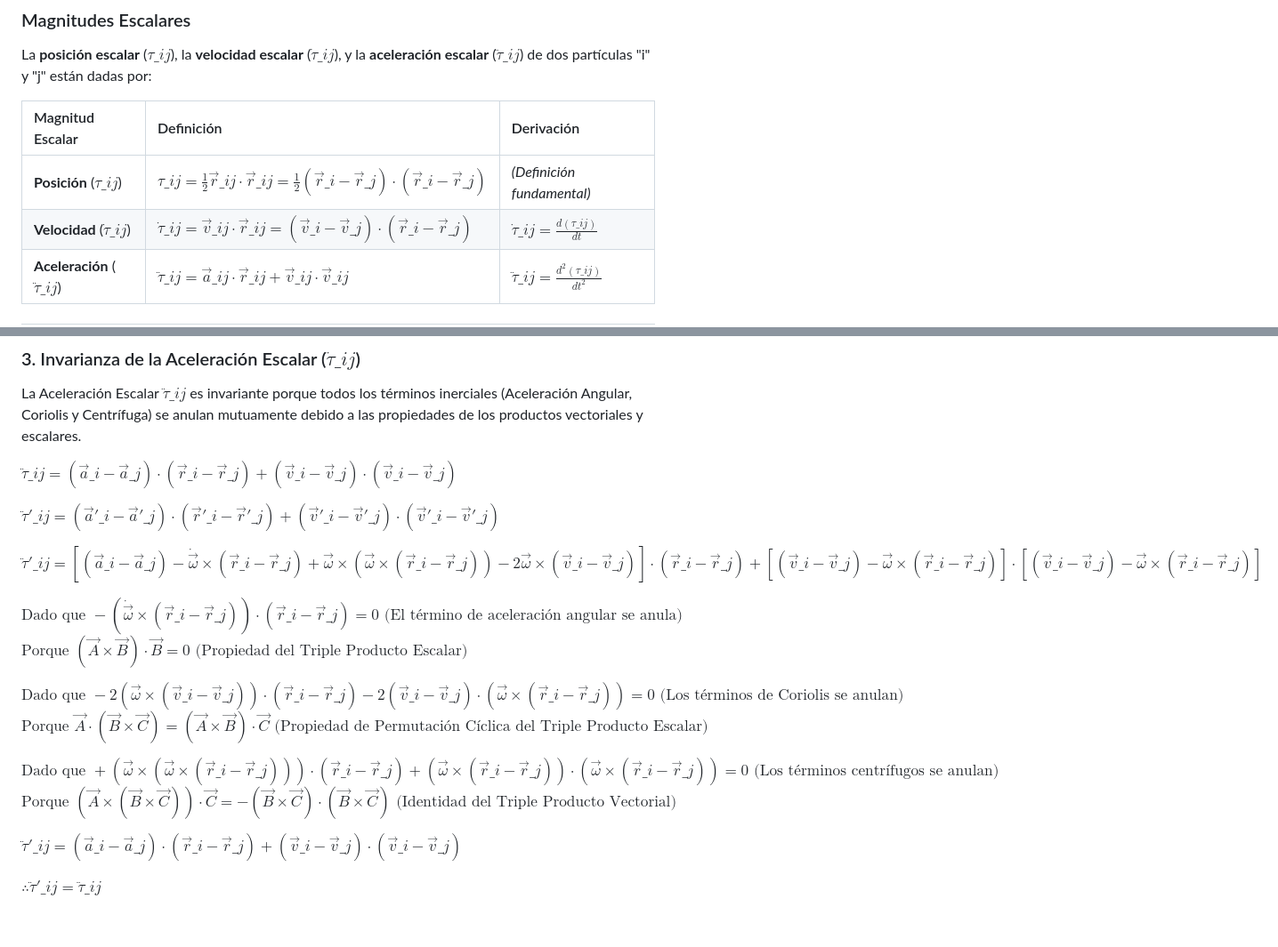
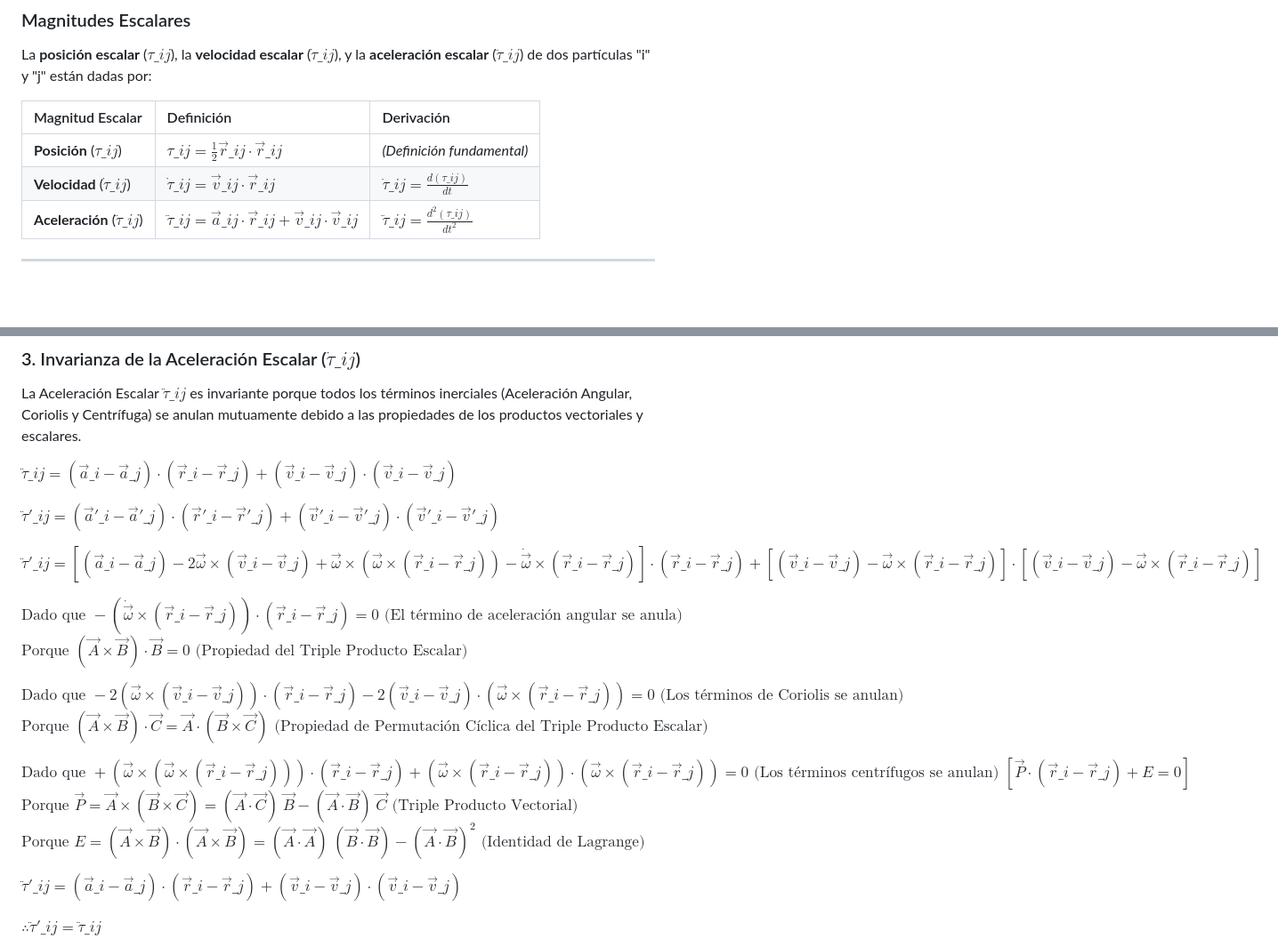
Before and after one commit to akinetic/scalar-magnitudes, a Markdown page: README-ES.md, 2 parts joined by grey strips. Shown at 89% size. Rendered like a GitHub page; blank space fills up the shorter version.

Commit message:
Refine definitions of position and velocity in README-ES

```diff
--- a/README-ES.md
+++ b/README-ES.md
@@ -22,8 +22,8 @@ La **posición escalar** ($\tau\_{ij}$), la **velocidad escalar** ($\dot{\tau}\_
 
 | Magnitud Escalar | Definición | Derivación |
 | :--- | :--- | :--- |
-| **Posición** ($\tau\_{ij}$) | $\tau\_{ij} = \frac{1}{2} \vec{r}\_{ij} \cdot \vec{r}\_{ij} = \frac{1}{2} (\vec{r}\_i - \vec{r}\_j) \cdot (\vec{r}\_i - \vec{r}\_j)$ | *(Definición fundamental)* |
-| **Velocidad** ($\dot{\tau}\_{ij}$) | $\dot{\tau}\_{ij} = \vec{v}\_{ij} \cdot \vec{r}\_{ij} = (\vec{v}\_i - \vec{v}\_j) \cdot (\vec{r}\_i - \vec{r}\_j)$ | $\dot{\tau}\_{ij} = \frac{d(\tau\_{ij})}{dt}$ |
+| **Posición** ($\tau\_{ij}$) | $\tau\_{ij} = \frac{1}{2} \vec{r}\_{ij} \cdot \vec{r}\_{ij}$ | *(Definición fundamental)* |
+| **Velocidad** ($\dot{\tau}\_{ij}$) | $\dot{\tau}\_{ij} = \vec{v}\_{ij} \cdot \vec{r}\_{ij}$ | $\dot{\tau}\_{ij} = \frac{d(\tau\_{ij})}{dt}$ |
 | **Aceleración** ($\ddot{\tau}\_{ij}$) | $\ddot{\tau}\_{ij} = \vec{a}\_{ij} \cdot \vec{r}\_{ij} + \vec{v}\_{ij} \cdot \vec{v}\_{ij}$ | $\ddot{\tau}\_{ij} = \frac{d^2(\tau\_{ij})}{dt^2}$ |
 
 ---
@@ -94,16 +94,17 @@ $\ddot{\tau}\_{ij} = (\vec{a}\_i - \vec{a}\_j) \cdot (\vec{r}\_i - \vec{r}\_j) +
 
 $\ddot{\tau}'\_{ij} = (\vec{a}'\_i - \vec{a}'\_j) \cdot (\vec{r}'\_i - \vec{r}'\_j) + (\vec{v}'\_i - \vec{v}'\_j) \cdot (\vec{v}'\_i - \vec{v}'\_j)$
 
-$\ddot{\tau}'\_{ij} = \left[ (\vec{a}\_i - \vec{a}\_j) - \dot{\vec{\omega}} \times (\vec{r}\_i - \vec{r}\_j) + \vec{\omega} \times \left( \vec{\omega} \times (\vec{r}\_i - \vec{r}\_j) \right) - 2 \vec{\omega} \times (\vec{v}\_i - \vec{v}\_j) \right] \cdot (\vec{r}\_i - \vec{r}\_j) + \left[ (\vec{v}\_i - \vec{v}\_j) - \vec{\omega} \times (\vec{r}\_i - \vec{r}\_j) \right] \cdot \left[ (\vec{v}\_i - \vec{v}\_j) - \vec{\omega} \times (\vec{r}\_i - \vec{r}\_j) \right]$
+$\ddot{\tau}'\_{ij} = \left[ (\vec{a}\_i - \vec{a}\_j) - 2 \vec{\omega} \times (\vec{v}\_i - \vec{v}\_j) + \vec{\omega} \times \left( \vec{\omega} \times (\vec{r}\_i - \vec{r}\_j) \right) - \dot{\vec{\omega}} \times (\vec{r}\_i - \vec{r}\_j) \right] \cdot (\vec{r}\_i - \vec{r}\_j) + \left[ (\vec{v}\_i - \vec{v}\_j) - \vec{\omega} \times (\vec{r}\_i - \vec{r}\_j) \right] \cdot \left[ (\vec{v}\_i - \vec{v}\_j) - \vec{\omega} \times (\vec{r}\_i - \vec{r}\_j) \right]$
 
 $\text{Dado que } - (\dot{\vec{\omega}} \times (\vec{r}\_i - \vec{r}\_j)) \cdot (\vec{r}\_i - \vec{r}\_j) = 0 \text{ (El término de aceleración angular se anula)}$
 $\text{Porque } (\vec{A} \times \vec{B}) \cdot \vec{B} = 0 \text{ (Propiedad del Triple Producto Escalar)}$
 
 $\text{Dado que } - 2 (\vec{\omega} \times (\vec{v}\_i - \vec{v}\_j)) \cdot (\vec{r}\_i - \vec{r}\_j) - 2 (\vec{v}\_i - \vec{v}\_j) \cdot (\vec{\omega} \times (\vec{r}\_i - \vec{r}\_j)) = 0 \text{ (Los términos de Coriolis se anulan)}$
-$\text{Porque } \vec{A} \cdot (\vec{B} \times \vec{C}) = (\vec{A} \times \vec{B}) \cdot \vec{C} \text{ (Propiedad de Permutación Cíclica del Triple Producto Escalar)}$
+$\text{Porque } (\vec{A} \times \vec{B}) \cdot \vec{C} = \vec{A} \cdot (\vec{B} \times \vec{C}) \text{ (Propiedad de Permutación Cíclica del Triple Producto Escalar)}$
 
-$\text{Dado que } + (\vec{\omega} \times (\vec{\omega} \times (\vec{r}\_i - \vec{r}\_j))) \cdot (\vec{r}\_i - \vec{r}\_j) + (\vec{\omega} \times (\vec{r}\_i - \vec{r}\_j)) \cdot (\vec{\omega} \times (\vec{r}\_i - \vec{r}\_j)) = 0 \text{ (Los términos centrífugos se anulan)}$
-$\text{Porque } (\vec{A} \times (\vec{B} \times \vec{C})) \cdot \vec{C} = - (\vec{B} \times \vec{C}) \cdot (\vec{B} \times \vec{C}) \text{ (Identidad del Triple Producto Vectorial)}$
+$\text{Dado que } + (\vec{\omega} \times (\vec{\omega} \times (\vec{r}\_i - \vec{r}\_j))) \cdot (\vec{r}\_i - \vec{r}\_j) + (\vec{\omega} \times (\vec{r}\_i - \vec{r}\_j)) \cdot (\vec{\omega} \times (\vec{r}\_i - \vec{r}\_j)) = 0 \text{ (Los términos centrífugos se anulan) } [\vec{P} \cdot (\vec{r}\_i - \vec{r}\_j) + E = 0]$
+$\text{Porque } \vec{P} = \vec{A} \times (\vec{B} \times \vec{C}) = (\vec{A} \cdot \vec{C}) \ \vec{B} - (\vec{A} \cdot \vec{B}) \ \vec{C} \text{ (Triple Producto Vectorial)}$
+$\text{Porque } E = (\vec{A} \times \vec{B}) \cdot (\vec{A} \times \vec{B}) = (\vec{A} \cdot \vec{A}) \ (\vec{B} \cdot \vec{B}) - (\vec{A} \cdot \vec{B})^2 \text{ (Identidad de Lagrange)}$
 
 $\ddot{\tau}'\_{ij} = (\vec{a}\_i - \vec{a}\_j) \cdot (\vec{r}\_i - \vec{r}\_j) + (\vec{v}\_i - \vec{v}\_j) \cdot (\vec{v}\_i - \vec{v}\_j)$
 
```
